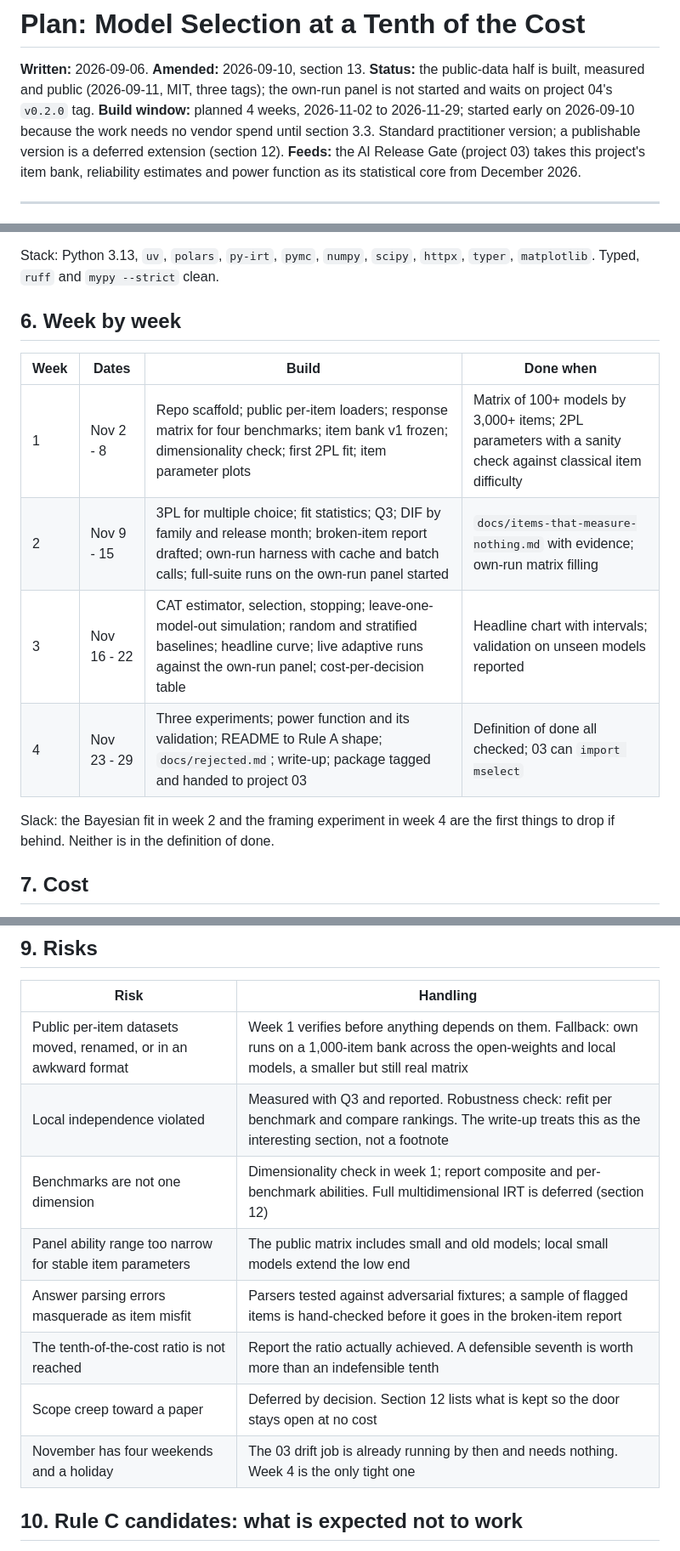
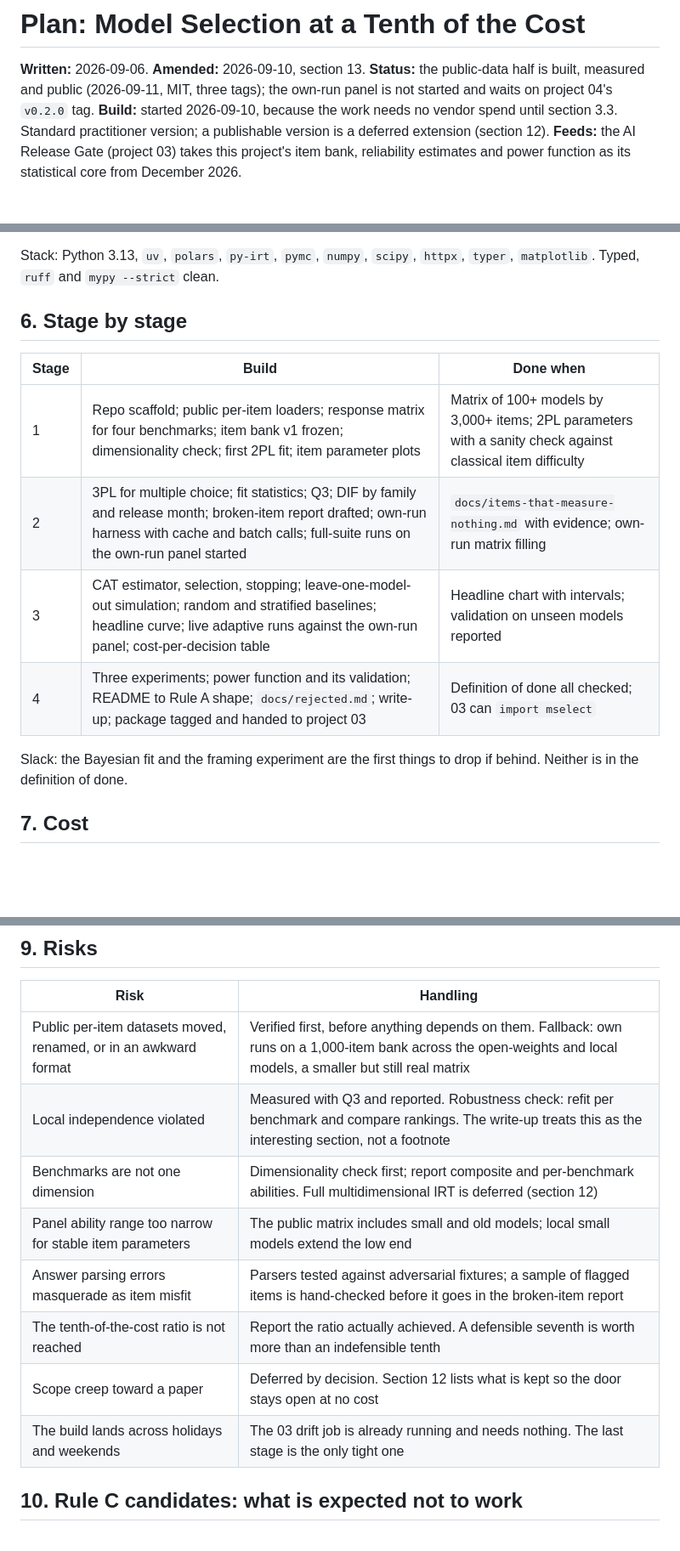
Before and after one commit to Peter-A-P/model-selection-tenth-cost, a Markdown page: PLAN.md, 3 parts joined by grey strips. Shown at 85% size. GitHub-like rendering; blank space fills up the shorter version.

Commit message:
Take the calendar out of the plan and leave the order of work in
A plan's sequence is engineering: what has to be true before the next thing can start. Its
calendar was a guess made against a portfolio schedule nobody outside can see, and the work
is running many times faster than that guess, so a public document full of week numbers and
dated windows now misleads whoever reads it. Stages keep their numbers and their order and
lose their dates; "Week by week" becomes "Stage by stage".

Every "N early" goes with them. Landing seven weeks ahead of a slot is not a fact about the
work, it is a claim against a schedule the reader cannot see, and it invites exactly the
wrong question.

Dates that record when something actually happened stay, because those are facts: a run's
date, a tag's date, the day an account opened.

```diff
--- a/PLAN.md
+++ b/PLAN.md
@@ -3,8 +3,7 @@
 **Written:** 2026-09-06. **Amended:** 2026-09-10, section 13.
 **Status:** the public-data half is built, measured and public (2026-09-11, MIT, three tags);
 the own-run panel is not started and waits on project 04's `v0.2.0` tag.
-**Build window:** planned 4 weeks, 2026-11-02 to 2026-11-29; started early on 2026-09-10
-because the work needs no vendor spend until section 3.3. Standard practitioner version; a
+**Build:** started 2026-09-10, because the work needs no vendor spend until section 3.3. Standard practitioner version; a
 publishable version is a deferred extension (section 12).
 **Feeds:** the AI Release Gate (project 03) takes this project's item bank, reliability
 estimates and power function as its statistical core from December 2026.
@@ -231,17 +230,17 @@ group differences; answer parsers survive markdown, whitespace, and "The answer
 Stack: Python 3.13, `uv`, `polars`, `py-irt`, `pymc`, `numpy`, `scipy`, `httpx`,
 `typer`, `matplotlib`. Typed, `ruff` and `mypy --strict` clean.
 
-## 6. Week by week
-
-| Week | Dates | Build | Done when |
-|---|---|---|---|
-| 1 | Nov 2 - 8 | Repo scaffold; public per-item loaders; response matrix for four benchmarks; item bank v1 frozen; dimensionality check; first 2PL fit; item parameter plots | Matrix of 100+ models by 3,000+ items; 2PL parameters with a sanity check against classical item difficulty |
-| 2 | Nov 9 - 15 | 3PL for multiple choice; fit statistics; Q3; DIF by family and release month; broken-item report drafted; own-run harness with cache and batch calls; full-suite runs on the own-run panel started | `docs/items-that-measure-nothing.md` with evidence; own-run matrix filling |
-| 3 | Nov 16 - 22 | CAT estimator, selection, stopping; leave-one-model-out simulation; random and stratified baselines; headline curve; live adaptive runs against the own-run panel; cost-per-decision table | Headline chart with intervals; validation on unseen models reported |
-| 4 | Nov 23 - 29 | Three experiments; power function and its validation; README to Rule A shape; `docs/rejected.md`; write-up; package tagged and handed to project 03 | Definition of done all checked; 03 can `import mselect` |
-
-Slack: the Bayesian fit in week 2 and the framing experiment in week 4 are the first
-things to drop if behind. Neither is in the definition of done.
+## 6. Stage by stage
+
+| Stage | Build | Done when |
+|---|---|---|
+| 1 | Repo scaffold; public per-item loaders; response matrix for four benchmarks; item bank v1 frozen; dimensionality check; first 2PL fit; item parameter plots | Matrix of 100+ models by 3,000+ items; 2PL parameters with a sanity check against classical item difficulty |
+| 2 | 3PL for multiple choice; fit statistics; Q3; DIF by family and release month; broken-item report drafted; own-run harness with cache and batch calls; full-suite runs on the own-run panel started | `docs/items-that-measure-nothing.md` with evidence; own-run matrix filling |
+| 3 | CAT estimator, selection, stopping; leave-one-model-out simulation; random and stratified baselines; headline curve; live adaptive runs against the own-run panel; cost-per-decision table | Headline chart with intervals; validation on unseen models reported |
+| 4 | Three experiments; power function and its validation; README to Rule A shape; `docs/rejected.md`; write-up; package tagged and handed to project 03 | Definition of done all checked; 03 can `import mselect` |
+
+Slack: the Bayesian fit and the framing experiment are the first things to drop if
+behind. Neither is in the definition of done.
 
 ## 7. Cost
 
@@ -324,14 +323,14 @@ ever, picks its items from this bank by discrimination.
 
 | Risk | Handling |
 |---|---|
-| Public per-item datasets moved, renamed, or in an awkward format | Week 1 verifies before anything depends on them. Fallback: own runs on a 1,000-item bank across the open-weights and local models, a smaller but still real matrix |
+| Public per-item datasets moved, renamed, or in an awkward format | Verified first, before anything depends on them. Fallback: own runs on a 1,000-item bank across the open-weights and local models, a smaller but still real matrix |
 | Local independence violated | Measured with Q3 and reported. Robustness check: refit per benchmark and compare rankings. The write-up treats this as the interesting section, not a footnote |
-| Benchmarks are not one dimension | Dimensionality check in week 1; report composite and per-benchmark abilities. Full multidimensional IRT is deferred (section 12) |
+| Benchmarks are not one dimension | Dimensionality check first; report composite and per-benchmark abilities. Full multidimensional IRT is deferred (section 12) |
 | Panel ability range too narrow for stable item parameters | The public matrix includes small and old models; local small models extend the low end |
 | Answer parsing errors masquerade as item misfit | Parsers tested against adversarial fixtures; a sample of flagged items is hand-checked before it goes in the broken-item report |
 | The tenth-of-the-cost ratio is not reached | Report the ratio actually achieved. A defensible seventh is worth more than an indefensible tenth |
 | Scope creep toward a paper | Deferred by decision. Section 12 lists what is kept so the door stays open at no cost |
-| November has four weekends and a holiday | The 03 drift job is already running by then and needs nothing. Week 4 is the only tight one |
+| The build lands across holidays and weekends | The 03 drift job is already running and needs nothing. The last stage is the only tight one |
 
 ## 10. Rule C candidates: what is expected not to work
 
```
Also changed, not shown: other parts of PLAN.md (+2 -2 lines).
